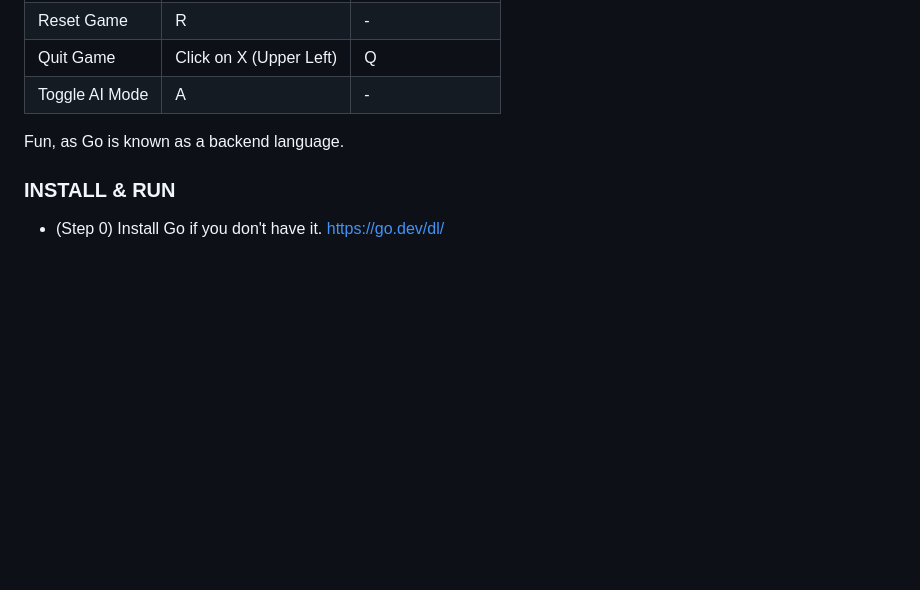
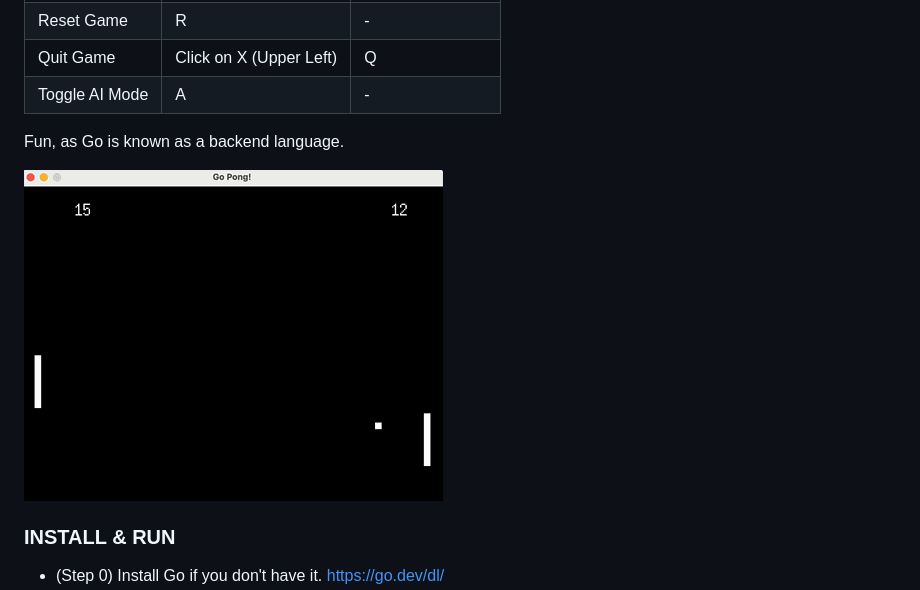
Before and after one commit to ngolebiewski/go-pong, a Markdown page: readme.md, the part around the change. Rendered like a GitHub page; pictures changed too: pong_volley.gif (added); blank space fills up the shorter version.

Commit message:
🏓 Add animated GIF of gameplay to readme

```diff
--- a/readme.md
+++ b/readme.md
@@ -15,6 +15,8 @@ Theoretically, to present in a short talk where I will live code Pong.
 | Toggle AI Mode | A | - |
 
 Fun, as Go is known as a backend language.
+
+![Animated GIF of black and white PONG remake where 2 paddles are volleying the ball.](pong_volley.gif)
 
 ### INSTALL & RUN
 
```
